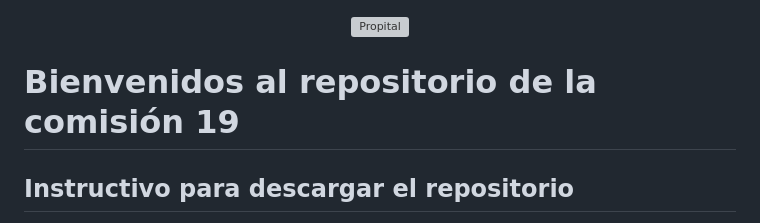
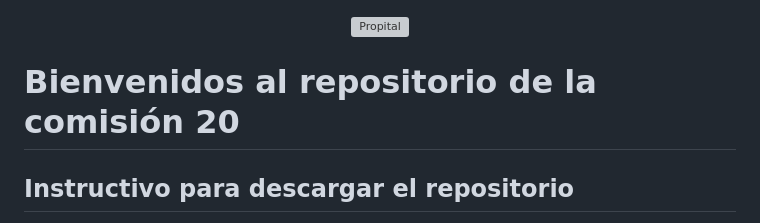
Before and after one commit to Lirico/global_comision_20, a Markdown page: readme.md, the part around the change. Rendered like a GitHub page; grey boxes are pictures that could not be loaded.

```diff
--- a/readme.md
+++ b/readme.md
@@ -2,7 +2,7 @@
   <img src="https://globalacademyoficial.com/_next/static/media/logo_ga.b3948337.svg" alt="Propital" />
 </p>
 
-# Bienvenidos al repositorio de la comisión 19
+# Bienvenidos al repositorio de la comisión 20
 
 ## Instructivo para descargar el repositorio
 
```
